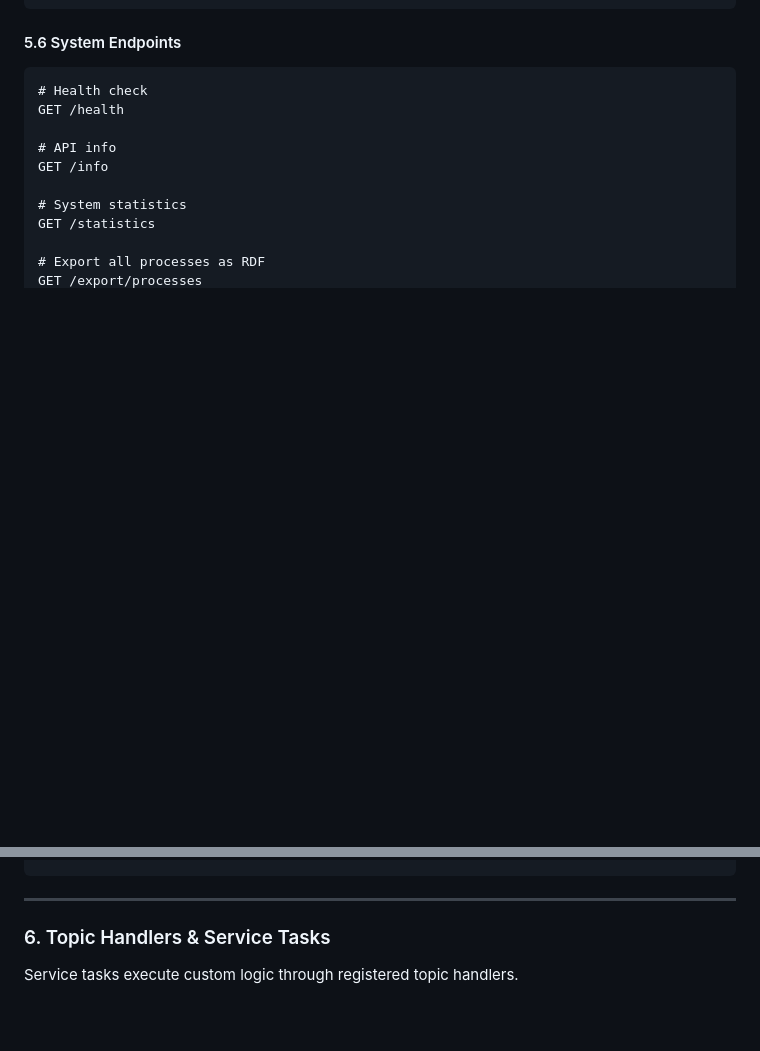
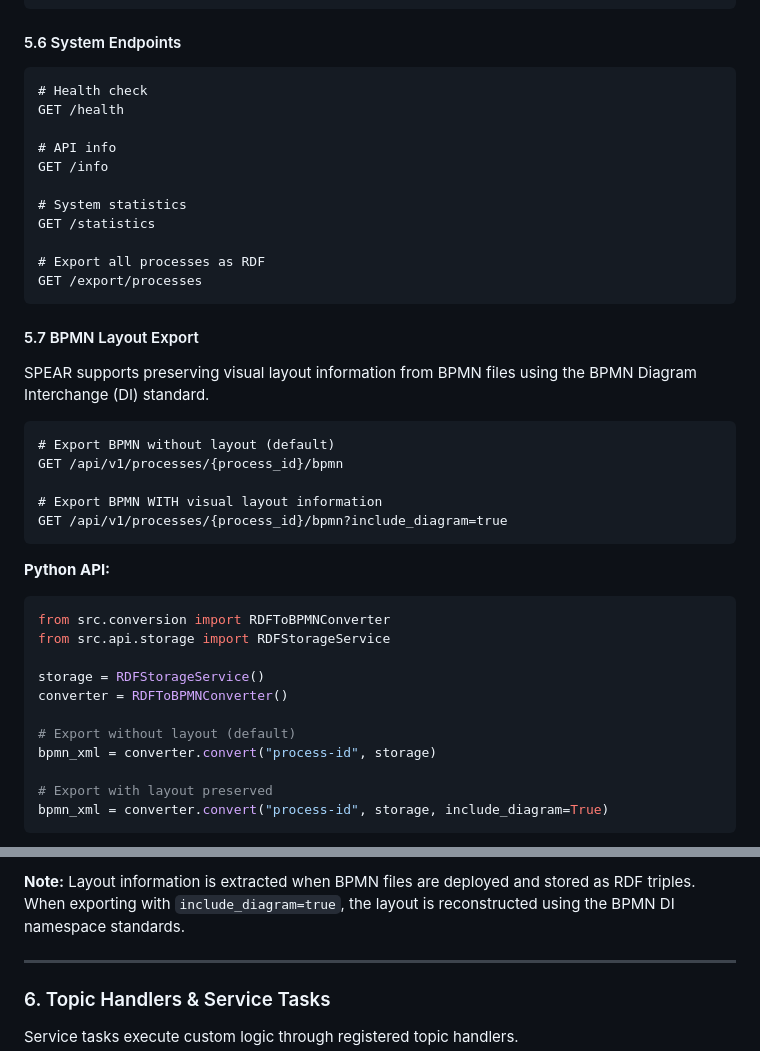
Before and after one commit to pebaryan/spear, a Markdown page: README.md, 2 parts joined by grey strips. Drawn GitHub-style; blank space fills up the shorter version.

Commit message:
BPMN export feature

````diff
--- a/README.md
+++ b/README.md
@@ -224,3 +224,31 @@ GET /statistics
 # Export all processes as RDF
 GET /export/processes
 ```
+
+#### 5.7 BPMN Layout Export
+
+SPEAR supports preserving visual layout information from BPMN files using the BPMN Diagram Interchange (DI) standard.
+
+```http
+# Export BPMN without layout (default)
+GET /api/v1/processes/{process_id}/bpmn
+
+# Export BPMN WITH visual layout information
+GET /api/v1/processes/{process_id}/bpmn?include_diagram=true
+```
+
+**Python API:**
+```python
+from src.conversion import RDFToBPMNConverter
+from src.api.storage import RDFStorageService
+
+storage = RDFStorageService()
+converter = RDFToBPMNConverter()
+
+# Export without layout (default)
+bpmn_xml = converter.convert("process-id", storage)
+
+# Export with layout preserved
+bpmn_xml = converter.convert("process-id", storage, include_diagram=True)
+```
+
@@ -227,3 +280,4 @@ GET /export/processes
+**Note:** Layout information is extracted when BPMN files are deployed and stored as RDF triples. When exporting with `include_diagram=true`, the layout is reconstructed using the BPMN DI namespace standards.
 
 ---
 
````
Also changed, not shown: other parts of README.md (+25 -0 lines).
